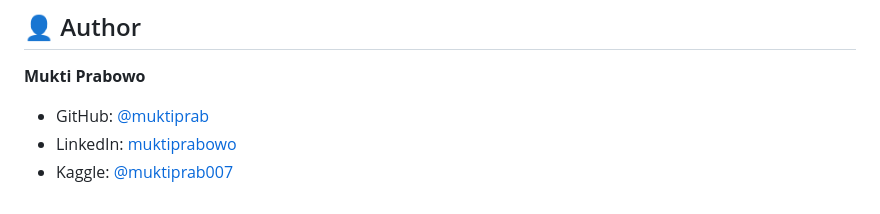
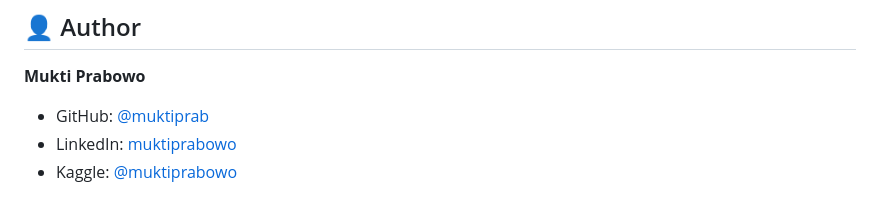
Before and after one commit to muktiprab/calorie-burn-prediction, a Markdown page: README.md, the part around one of its changes. GitHub-like rendering.

Commit message:
Update Kaggle username in README.md

```diff
--- a/README.md
+++ b/README.md
@@ -157,4 +157,4 @@ docker run -p 8000:8000 caloriburn
 **Mukti Prabowo**
 - GitHub: [@muktiprab](https://github.com/muktiprab)
 - LinkedIn: [muktiprabowo](https://linkedin.com/in/muktiprabowo)
-- Kaggle: [@muktiprab007](https://www.kaggle.com/muktiprabowo)
+- Kaggle: [@muktiprabowo](https://www.kaggle.com/muktiprabowo)
```
Also changed, not shown: other parts of README.md (+1 -1 lines).
